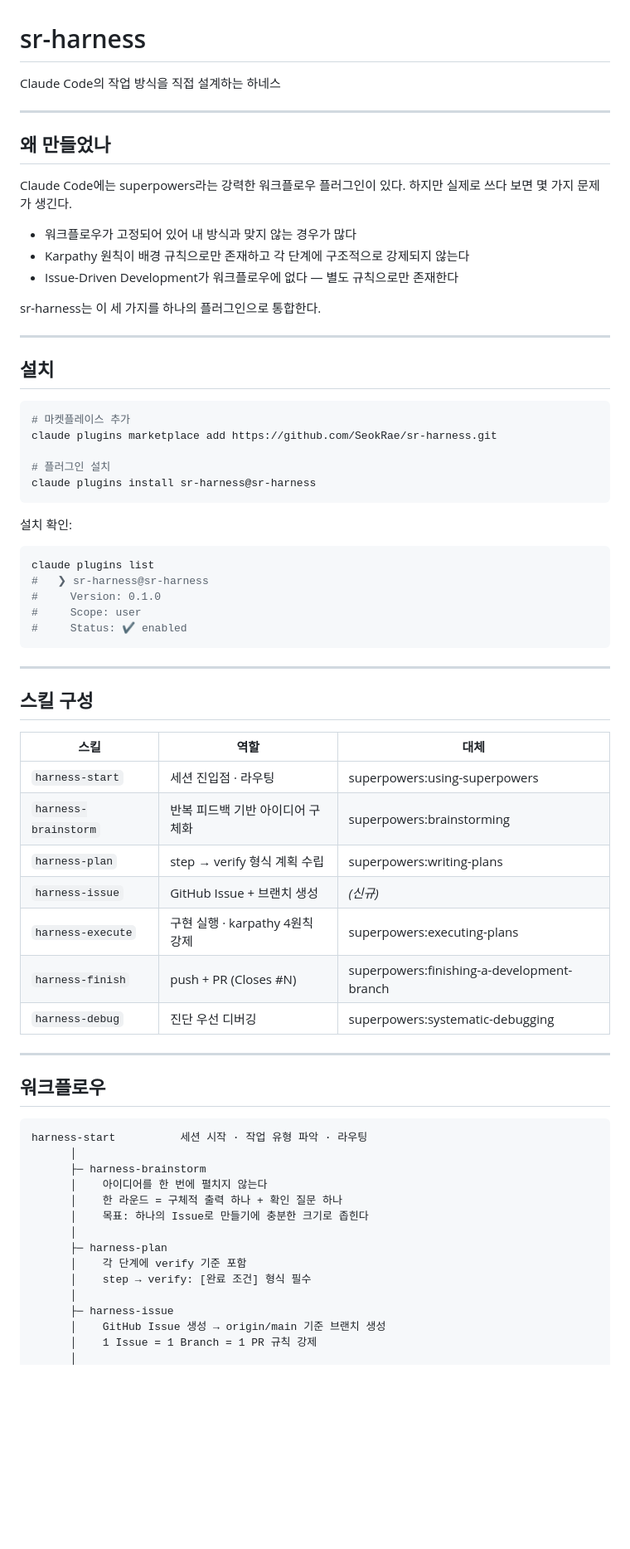
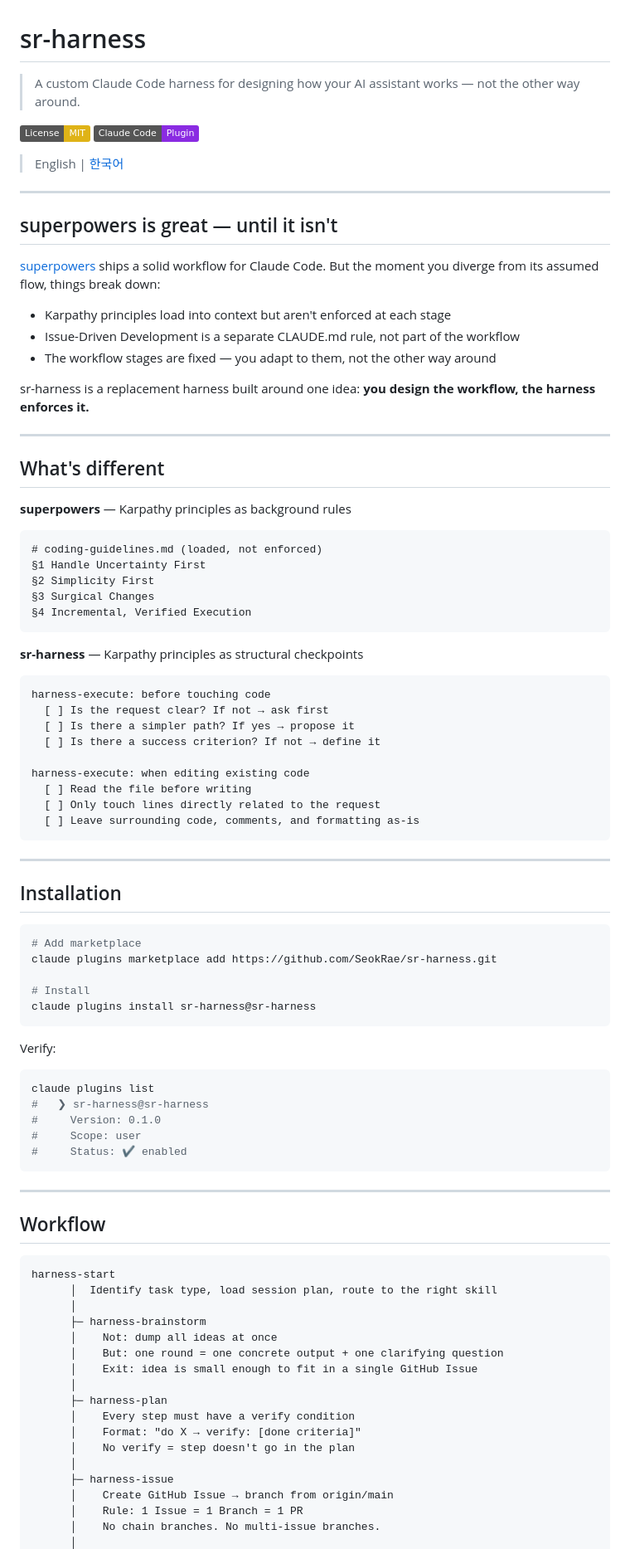
Before and after one commit to SeokRae/sr-harness, a Markdown page: README.md, the part around one of its changes. Shown at 83% size. Drawn GitHub-style; badges without logos; blank space fills up the shorter version.

````diff
--- a/README.md
+++ b/README.md
@@ -1,32 +1,65 @@
 # sr-harness
 
-Claude Code의 작업 방식을 직접 설계하는 하네스
+> A custom Claude Code harness for designing how your AI assistant works — not the other way around.
+
+[![License: MIT](https://img.shields.io/badge/License-MIT-yellow.svg)](LICENSE)
+[![Claude Code](https://img.shields.io/badge/Claude%20Code-Plugin-blueviolet)](https://claude.ai/code)
+
+> English | [한국어](./README.ko.md)
 
 ---
 
-## 왜 만들었나
+## superpowers is great — until it isn't
 
-Claude Code에는 superpowers라는 강력한 워크플로우 플러그인이 있다. 하지만 실제로 쓰다 보면 몇 가지 문제가 생긴다.
+[superpowers](https://github.com/anthropics/claude-plugins-official) ships a solid workflow for Claude Code. But the moment you diverge from its assumed flow, things break down:
 
-- 워크플로우가 고정되어 있어 내 방식과 맞지 않는 경우가 많다
-- Karpathy 원칙이 배경 규칙으로만 존재하고 각 단계에 구조적으로 강제되지 않는다
-- Issue-Driven Development가 워크플로우에 없다 — 별도 규칙으로만 존재한다
+- Karpathy principles load into context but aren't enforced at each stage
+- Issue-Driven Development is a separate CLAUDE.md rule, not part of the workflow
+- The workflow stages are fixed — you adapt to them, not the other way around
 
-sr-harness는 이 세 가지를 하나의 플러그인으로 통합한다.
+sr-harness is a replacement harness built around one idea: **you design the workflow, the harness enforces it.**
 
 ---
 
-## 설치
+## What's different
+
+**superpowers** — Karpathy principles as background rules
+
+```
+# coding-guidelines.md (loaded, not enforced)
+§1 Handle Uncertainty First
+§2 Simplicity First
+§3 Surgical Changes
+§4 Incremental, Verified Execution
+```
+
+**sr-harness** — Karpathy principles as structural checkpoints
+
+```
+harness-execute: before touching code
+  [ ] Is the request clear? If not → ask first
+  [ ] Is there a simpler path? If yes → propose it
+  [ ] Is there a success criterion? If not → define it
+
+harness-execute: when editing existing code
+  [ ] Read the file before writing
+  [ ] Only touch lines directly related to the request
+  [ ] Leave surrounding code, comments, and formatting as-is
+```
+
+---
+
+## Installation
 
 ```bash
-# 마켓플레이스 추가
+# Add marketplace
 claude plugins marketplace add https://github.com/SeokRae/sr-harness.git
 
-# 플러그인 설치
+# Install
 claude plugins install sr-harness@sr-harness
 ```
 
-설치 확인:
+Verify:
 ```bash
 claude plugins list
 #   ❯ sr-harness@sr-harness
@@ -37,35 +70,24 @@ claude plugins list
 
 ---
 
-## 스킬 구성
-
-| 스킬 | 역할 | 대체 |
-|------|------|------|
-| `harness-start` | 세션 진입점 · 라우팅 | superpowers:using-superpowers |
-| `harness-brainstorm` | 반복 피드백 기반 아이디어 구체화 | superpowers:brainstorming |
-| `harness-plan` | step → verify 형식 계획 수립 | superpowers:writing-plans |
-| `harness-issue` | GitHub Issue + 브랜치 생성 | *(신규)* |
-| `harness-execute` | 구현 실행 · karpathy 4원칙 강제 | superpowers:executing-plans |
-| `harness-finish` | push + PR (Closes #N) | superpowers:finishing-a-development-branch |
-| `harness-debug` | 진단 우선 디버깅 | superpowers:systematic-debugging |
-
----
-
-## 워크플로우
+## Workflow
 
 ```
-harness-start          세션 시작 · 작업 유형 파악 · 라우팅
+harness-start
+      │  Identify task type, load session plan, route to the right skill
       │
       ├─ harness-brainstorm
-      │    아이디어를 한 번에 펼치지 않는다
-      │    한 라운드 = 구체적 출력 하나 + 확인 질문 하나
-      │    목표: 하나의 Issue로 만들기에 충분한 크기로 좁힌다
+      │    Not: dump all ideas at once
+      │    But: one round = one concrete output + one clarifying question
+      │    Exit: idea is small enough to fit in a single GitHub Issue
       │
       ├─ harness-plan
-      │    각 단계에 verify 기준 포함
-      │    step → verify: [완료 조건] 형식 필수
+      │    Every step must have a verify condition
+      │    Format: "do X → verify: [done criteria]"
+      │    No verify = step doesn't go in the plan
       │
       ├─ harness-issue
-      │    GitHub Issue 생성 → origin/main 기준 브랜치 생성
-      │    1 Issue = 1 Branch = 1 PR 규칙 강제
+      │    Create GitHub Issue → branch from origin/main
+      │    Rule: 1 Issue = 1 Branch = 1 PR
+      │    No chain branches. No multi-issue branches.
       │
````
Also changed, not shown: other parts of README.md (+71 -52 lines), README.ko.md (added, +181 -0 lines).
